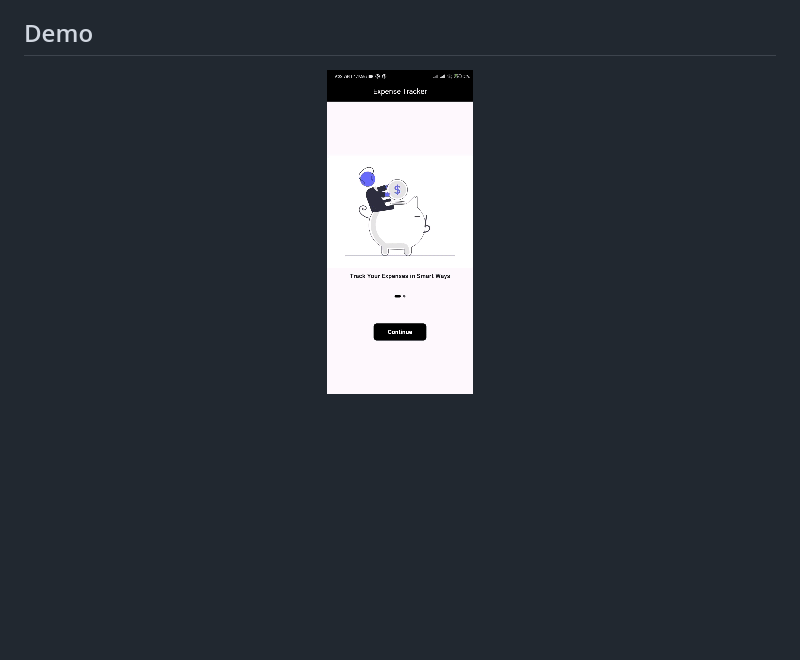
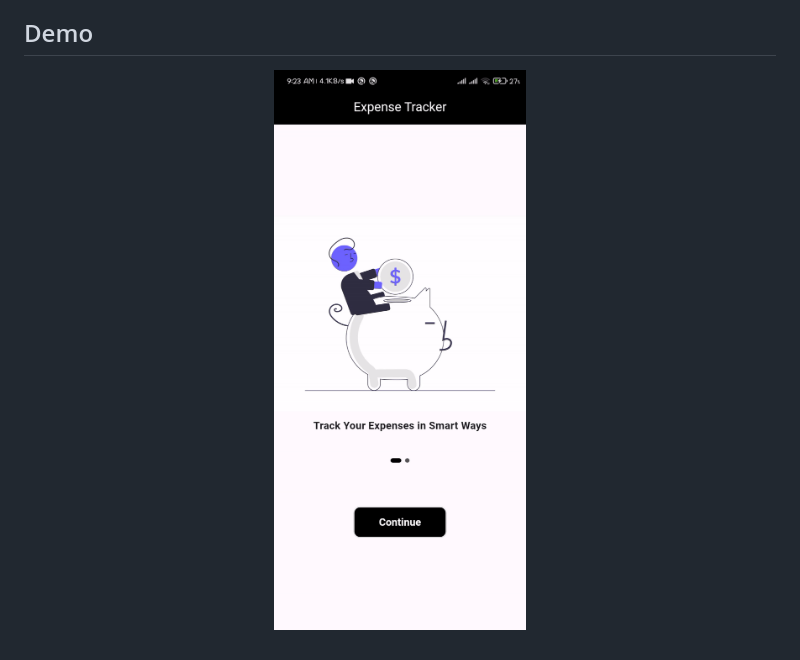
Before and after one commit to Hizar62/Expense-Tracking-App, a Markdown page: README.md, the part around the change. Drawn GitHub-style; pictures changed too: demo2.gif (deleted), demo22.gif (added); blank space fills up the shorter version.

```diff
--- a/README.md
+++ b/README.md
@@ -13,5 +13,5 @@ Expense Tracking App is a Flutter application designed to help users manage thei
 ## Demo
 
 <p align="center">
-    <img src="demo2.gif">
+    <img src="demo22.gif">
 </p>
```
